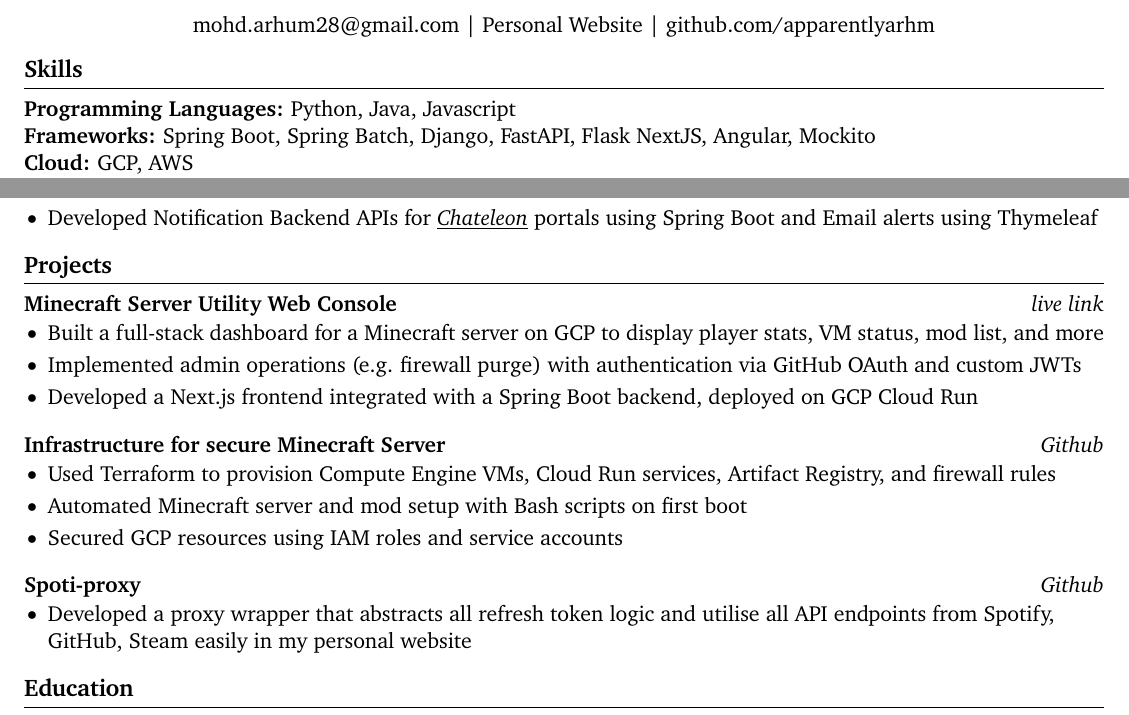
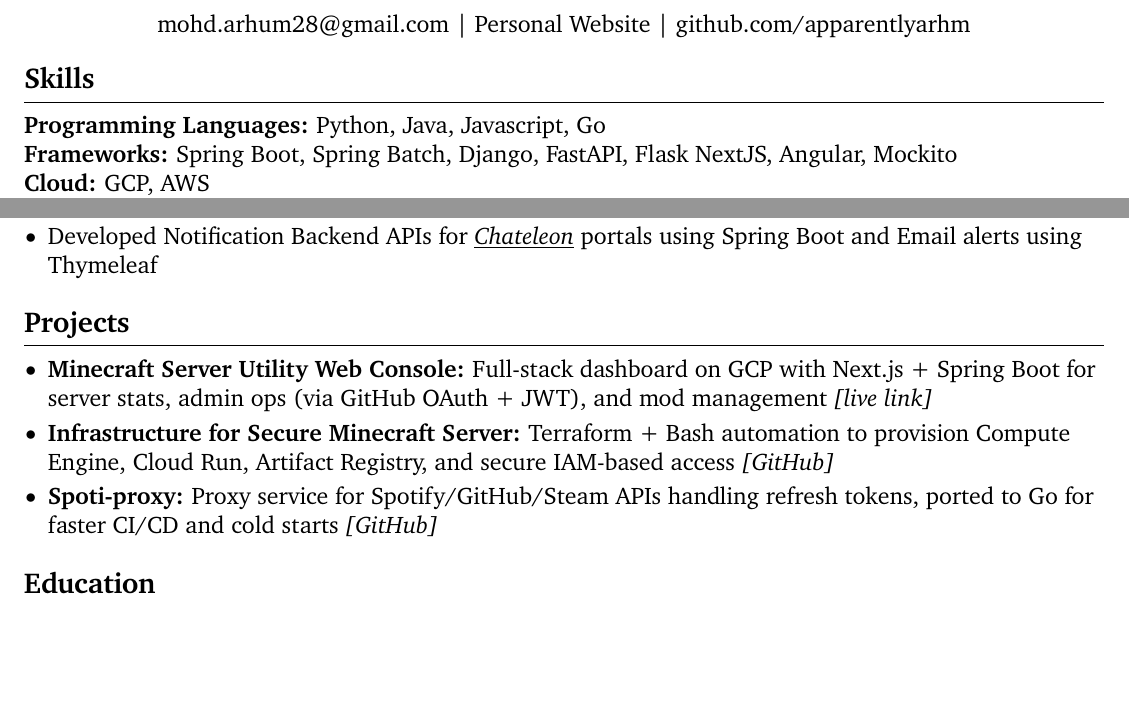
Before and after one commit to apparentlyarhm/latex-resume, a LaTeX document (main-alt1.tex): two parts of the page, joined at a grey line, cut so that both start at the same text, the shorter picture padded with empty space. Compiled offline with pdfLaTeX.

Commit message:
change project section formatting

```diff
--- a/main-alt1.tex
+++ b/main-alt1.tex
@@ -1,4 +1,4 @@
-\documentclass[11pt]{article}       % set main text size
+\documentclass[12pt]{article}       % set main text size
 \usepackage[letterpaper,                % set paper size to letterpaper. change to a4paper for resumes outside of North America
 top=0.5in,                          % specify top page margin
 bottom=0.5in,                       % specify bottom page margin
@@ -47,7 +47,7 @@ right=0.5in]{geometry}              % specify right page margin
 
 % skills section
 \section*{Skills}
-\textbf{Programming Languages:} Python, Java, Javascript \\
+\textbf{Programming Languages:} Python, Java, Javascript, Go \\
 \textbf{Frameworks:} Spring Boot, Spring Batch, Django, FastAPI, Flask NextJS, Angular, Mockito \\
 \textbf{Cloud:} GCP, AWS \\
 \textbf{Databases:} MySQL, Redis \\
@@ -83,38 +83,39 @@ right=0.5in]{geometry}              % specify right page margin
 % \vspace{-9pt}
 
 \vspace{-18.5pt}
+
+% \section*{Projects}
+% \textbf{Minecraft Server Utility Web Console} \hfill \href{https://mccon.arhm.dev}{\textit{live link}} \\
+% \vspace{-9pt}
+% \begin{itemize}
+%     \item{Built a full-stack dashboard for a Minecraft server on GCP to display player stats, VM status, mod list, and more}
+%     \item{Implemented admin operations (e.g. firewall purge) with authentication via GitHub OAuth and custom JWTs}
+%     \item{Developed a Next.js frontend integrated with a Spring Boot backend, deployed on GCP Cloud Run}
+% \end{itemize}
+
+% \textbf{Infrastructure for secure Minecraft Server} \hfill \href{https://github.com/apparentlyarhm/minecraft-terraform}{\textit{Github}} \\
+% \vspace{-9pt}
+% \begin{itemize}
+%     \item{Used Terraform to provision Compute Engine VMs, Cloud Run services, Artifact Registry, and firewall rules}
+%     \item{Automated Minecraft server and mod setup with Bash scripts on first boot}
+%     \item{Secured GCP resources using IAM roles and service accounts}
+%     \end{itemize}
+
+% \textbf{Spoti-proxy} \hfill \href{https://github.com/apparentlyarhm/spotify-proxy}{\textit{Github}} \\
+% \vspace{-9pt}
+% \begin{itemize}
+%     \item {Developed a proxy wrapper that abstracts all refresh token logic and utilise all API endpoints from Spotify, GitHub, Steam easily in my personal website}
+%     \item {Ported the app in Go for better CI/CD times and cold start times, and also for hands on experience with Go}
+% \end{itemize}
+
+% alternate formatting for projects section once experience section is more- we wont need to describe our projects as much
 \section*{Projects}
-
-\textbf{Minecraft Server Utility Web Console} \hfill \href{https://mccon.arhm.dev}{\textit{live link}} \\
-\vspace{-9pt}
 \begin{itemize}
-    \item{Built a full-stack dashboard for a Minecraft server on GCP to display player stats, VM status, mod list, and more}
-    \item{Implemented admin operations (e.g. firewall purge) with authentication via GitHub OAuth and custom JWTs}
-    \item{Developed a Next.js frontend integrated with a Spring Boot backend, deployed on GCP Cloud Run}
+  \item \textbf{Minecraft Server Utility Web Console:} Full-stack dashboard on GCP with Next.js + Spring Boot for server stats, admin ops (via GitHub OAuth + JWT), and mod management \href{https://mccon.arhm.dev}{\textit{[live link]}}
+  \item \textbf{Infrastructure for Secure Minecraft Server:} Terraform + Bash automation to provision Compute Engine, Cloud Run, Artifact Registry, and secure IAM-based access \href{https://github.com/apparentlyarhm/minecraft-terraform}{\textit{[GitHub]}}
+  \item \textbf{Spoti-proxy:} Proxy service for Spotify/GitHub/Steam APIs handling refresh tokens, ported to Go for faster CI/CD and cold starts \href{https://github.com/apparentlyarhm/spotify-proxy}{\textit{[GitHub]}}
 \end{itemize}
 
-\textbf{Infrastructure for secure Minecraft Server} \hfill \href{https://github.com/apparentlyarhm/minecraft-terraform}{\textit{Github}} \\
-\vspace{-9pt}
-\begin{itemize}
-    \item{Used Terraform to provision Compute Engine VMs, Cloud Run services, Artifact Registry, and firewall rules}
-    \item{Automated Minecraft server and mod setup with Bash scripts on first boot}
-    \item{Secured GCP resources using IAM roles and service accounts}
-    \end{itemize}
-
-\textbf{Spoti-proxy} \hfill \href{https://github.com/apparentlyarhm/spotify-proxy}{\textit{Github}} \\
-\vspace{-9pt}
-\begin{itemize}
-    \item {Developed a proxy wrapper that abstracts all refresh token logic and utilise all API endpoints from Spotify, GitHub, Steam easily in my personal website}
-\end{itemize}
-
-% alternate formatting for projects section once experience section is more- we wont need to describe our projects as much
-% \section*{Projects}
-% \begin{itemize}
-%   \item \textbf{QuantSoftware Toolkit:} Open source Python library for data analysis and machine learning for finance
-%   \item \textbf{GitHub Visualization:} Data visualization of Git Log data using D3 to analyze project trends over time
-%   \item \textbf{Recommendation System:} Music and movie recommender systems using collaborative filtering on public datasets
-%   \item \textbf{Mac Setup:} Book that gives step by step instructions on setting up developer environment on Mac OS
-% \end{itemize}
 
 \vspace{-18.5pt}
 
```
